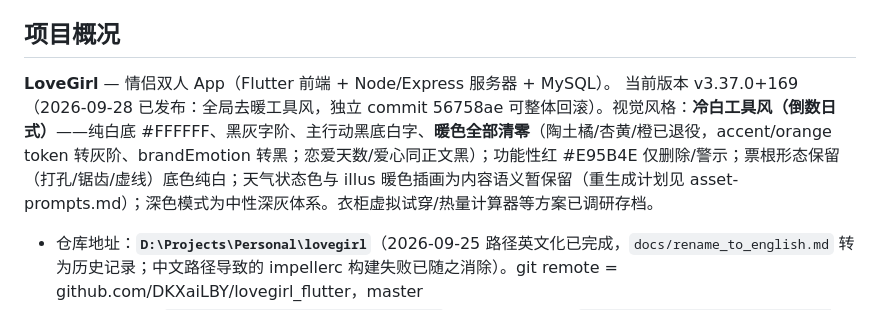
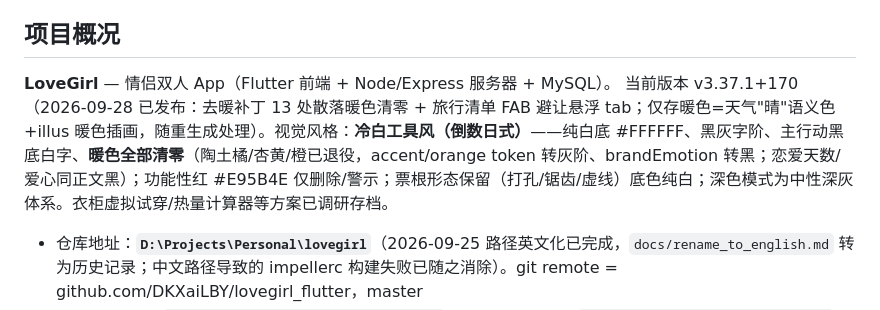
Before and after one commit to DKXaiLBY/lovegirl_flutter, a Markdown page: AGENTS.md, the part around the change. GitHub-like rendering.

Commit message:
docs: v3.37.1 状态更新（去暖补丁+FAB 避让）

```diff
--- a/AGENTS.md
+++ b/AGENTS.md
@@ -5,7 +5,7 @@
 ## 项目概况
 
 **LoveGirl** — 情侣双人 App（Flutter 前端 + Node/Express 服务器 + MySQL）。
-当前版本 v3.37.0+169（2026-09-28 已发布：全局去暖工具风，独立 commit 56758ae 可整体回滚）。视觉风格：**冷白工具风（倒数日式）**——纯白底 #FFFFFF、黑灰字阶、主行动黑底白字、**暖色全部清零**（陶土橘/杏黄/橙已退役，accent/orange token 转灰阶、brandEmotion 转黑；恋爱天数/爱心同正文黑）；功能性红 #E95B4E 仅删除/警示；票根形态保留（打孔/锯齿/虚线）底色纯白；天气状态色与 illus 暖色插画为内容语义暂保留（重生成计划见 asset-prompts.md）；深色模式为中性深灰体系。衣柜虚拟试穿/热量计算器等方案已调研存档。
+当前版本 v3.37.1+170（2026-09-28 已发布：去暖补丁 13 处散落暖色清零 + 旅行清单 FAB 避让悬浮 tab；仅存暖色=天气"晴"语义色+illus 暖色插画，随重生成处理）。视觉风格：**冷白工具风（倒数日式）**——纯白底 #FFFFFF、黑灰字阶、主行动黑底白字、**暖色全部清零**（陶土橘/杏黄/橙已退役，accent/orange token 转灰阶、brandEmotion 转黑；恋爱天数/爱心同正文黑）；功能性红 #E95B4E 仅删除/警示；票根形态保留（打孔/锯齿/虚线）底色纯白；深色模式为中性深灰体系。衣柜虚拟试穿/热量计算器等方案已调研存档。
 
 - 仓库地址：**`D:\Projects\Personal\lovegirl`**（2026-09-25 路径英文化已完成，`docs/rename_to_english.md` 转为历史记录；中文路径导致的 impellerc 构建失败已随之消除）。git remote = github.com/DKXaiLBY/lovegirl_flutter，master
 - Flutter SDK：`D:\SoftwarePrograms\dev\flutter-sdk`；Android SDK：`D:\SoftwarePrograms\dev\android-sdk`（旧 `01-开发工具` 路径已失效）；`D:\lovegirl_build` junction 已重挂指向新路径，构建走 junction 或真实路径均可
```
